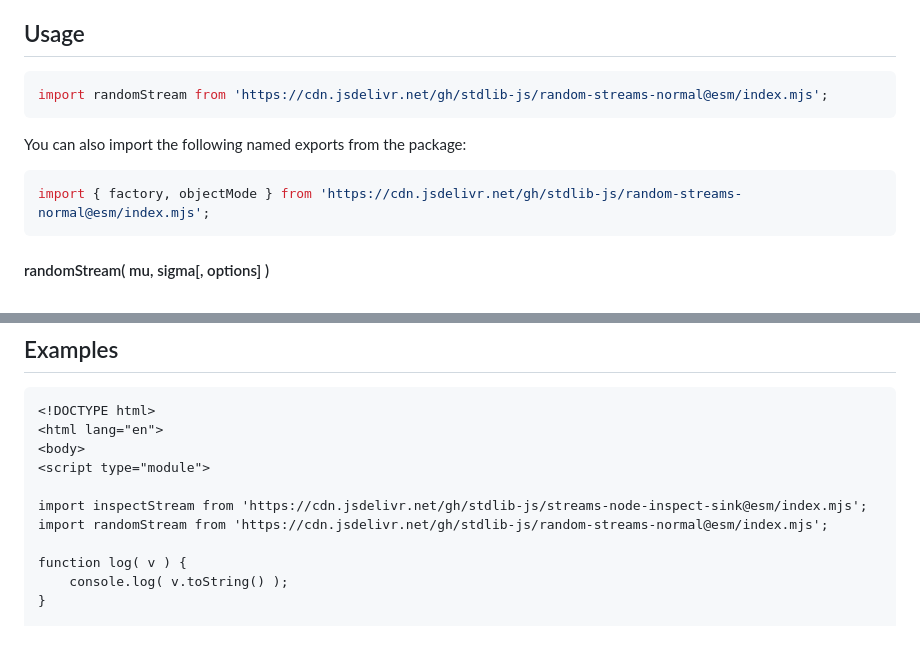
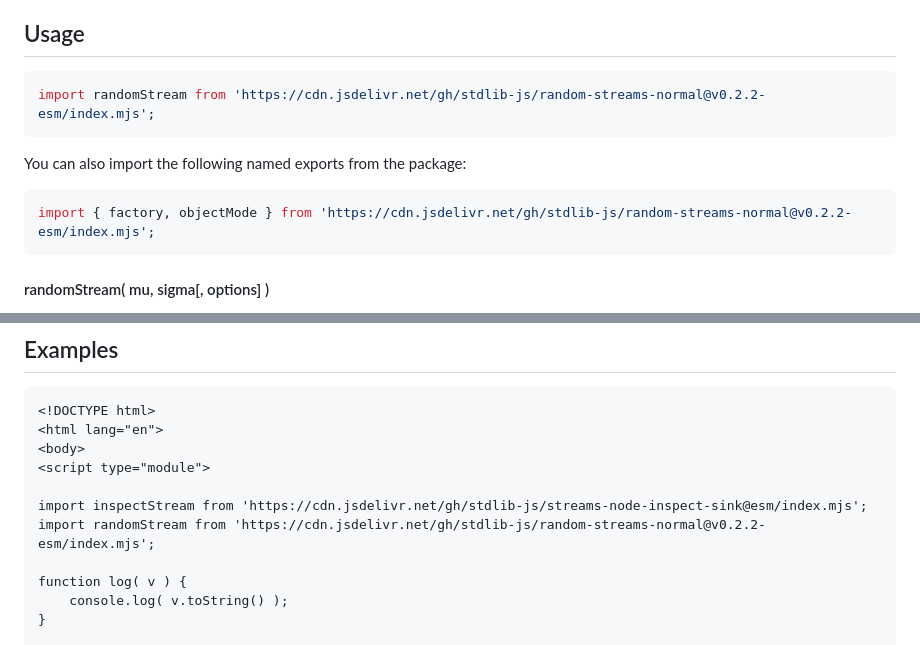
Before and after one commit to stdlib-js/random-streams-normal, a Markdown page: README.md, 2 parts joined by grey strips. GitHub-like rendering.

Commit message:
Update README.md for ESM bundle v0.2.2

````diff
--- a/README.md
+++ b/README.md
@@ -42,13 +42,13 @@ limitations under the License.
 ## Usage
 
 ```javascript
-import randomStream from 'https://cdn.jsdelivr.net/gh/stdlib-js/random-streams-normal@esm/index.mjs';
+import randomStream from 'https://cdn.jsdelivr.net/gh/stdlib-js/random-streams-normal@v0.2.2-esm/index.mjs';
 ```
 
 You can also import the following named exports from the package:
 
 ```javascript
-import { factory, objectMode } from 'https://cdn.jsdelivr.net/gh/stdlib-js/random-streams-normal@esm/index.mjs';
+import { factory, objectMode } from 'https://cdn.jsdelivr.net/gh/stdlib-js/random-streams-normal@v0.2.2-esm/index.mjs';
 ```
 
 <a name="random-stream"></a>
@@ -457,7 +457,7 @@ function onState( state ) {
 <script type="module">
 
 import inspectStream from 'https://cdn.jsdelivr.net/gh/stdlib-js/streams-node-inspect-sink@esm/index.mjs';
-import randomStream from 'https://cdn.jsdelivr.net/gh/stdlib-js/random-streams-normal@esm/index.mjs';
+import randomStream from 'https://cdn.jsdelivr.net/gh/stdlib-js/random-streams-normal@v0.2.2-esm/index.mjs';
 
 function log( v ) {
     console.log( v.toString() );
````
